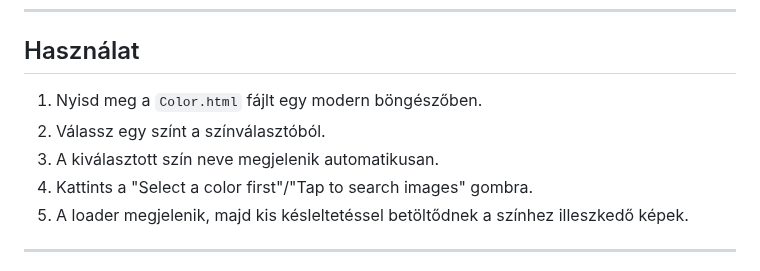
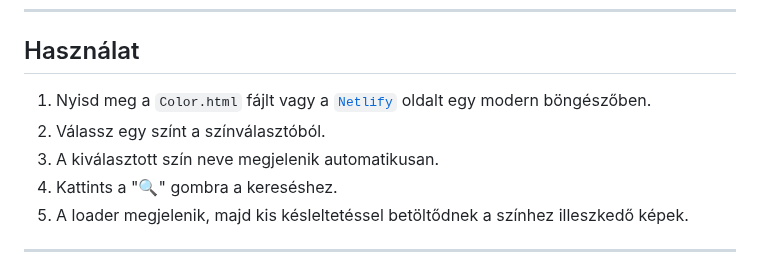
Before and after one commit to MolnarHangaBorbala/Pick-A-Color, a Markdown page: README.md, the part around the change. GitHub-like rendering.

```diff
--- a/README.md
+++ b/README.md
@@ -25,10 +25,10 @@ Egy egyszerű, de látványos webalkalmazás, amely lehetővé teszi, hogy kivá
 
 ## Használat
 
-1. Nyisd meg a `Color.html` fájlt egy modern böngészőben.
+1. Nyisd meg a `Color.html` fájlt vagy a [`Netlify`](https://pick-a-color-project.netlify.app) oldalt egy modern böngészőben.
 2. Válassz egy színt a színválasztóból.
 3. A kiválasztott szín neve megjelenik automatikusan.
-4. Kattints a "Select a color first"/"Tap to search images" gombra.
+4. Kattints a "🔍" gombra a kereséshez.
 5. A loader megjelenik, majd kis késleltetéssel betöltődnek a színhez illeszkedő képek.
 
 ---
```
